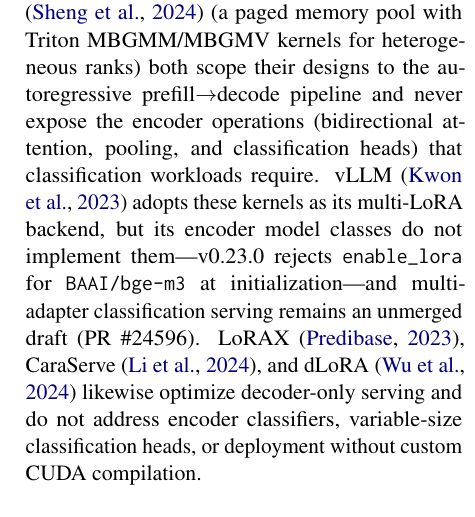
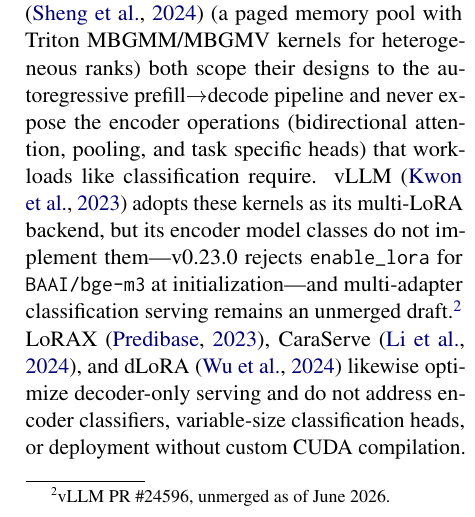
Before and after one commit to ashutoshrdwivedi/lora_scaling, a LaTeX paper (paper/main.tex): part of one column of page 3 of 10, cut so that both start at the same text. Compiled offline with pdfLaTeX.

Commit message:
reworded task specific and added pr to footnote

```diff
--- a/paper/main.tex
+++ b/paper/main.tex
@@ -277,12 +277,13 @@
 (a paged memory pool with Triton MBGMM/MBGMV kernels for heterogeneous ranks)
 both scope their designs to the autoregressive prefill$\to$decode pipeline and
 never expose the encoder operations (bidirectional attention, pooling, and
-classification heads) that classification workloads require. vLLM
+task specific heads) that workloads like classification require. vLLM
 \cite{kwon2023vllm} adopts these kernels as its multi-LoRA backend, but its
 encoder model classes do not implement them---v0.23.0 rejects
 \texttt{enable\_lora} for \texttt{BAAI/bge-m3} at
 initialization---and multi-adapter
-classification serving remains an unmerged draft (PR~\#24596). LoRAX
+classification serving remains an unmerged
+draft.\footnote{vLLM PR \#24596, unmerged as of June~2026.} LoRAX
 \cite{predibase2023lorax}, CaraServe \cite{li2024caraserve}, and dLoRA
 \cite{wu2024dlora} likewise optimize decoder-only serving and do not address
 encoder classifiers, variable-size classification heads, or deployment without
```
